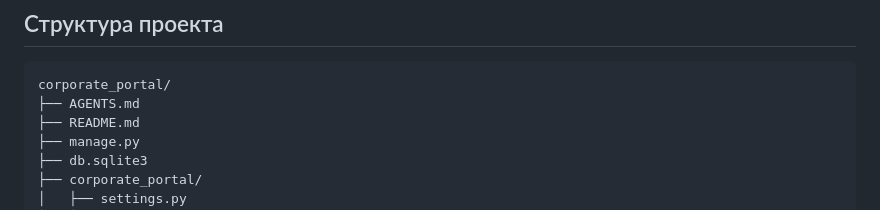
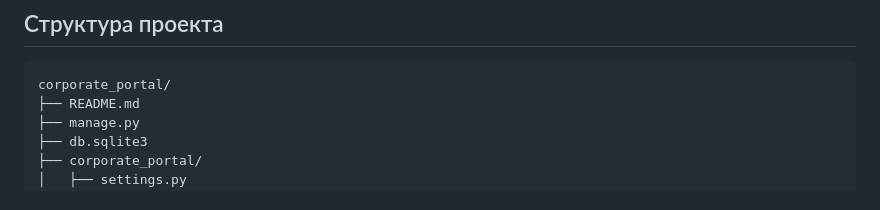
Before and after one commit to dariap007/corporate_portal, a Markdown page: README.md, the part around the change. Rendered like a GitHub page.

Commit message:
Update project structure in README.
Removed AGENTS.md from project structure documentation.

````diff
--- a/README.md
+++ b/README.md
@@ -62,7 +62,6 @@
 
 ```text
 corporate_portal/
-├── AGENTS.md
 ├── README.md
 ├── manage.py
 ├── db.sqlite3
````
